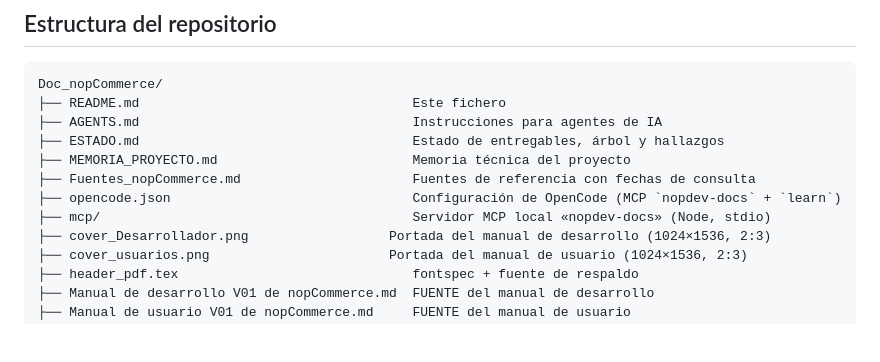
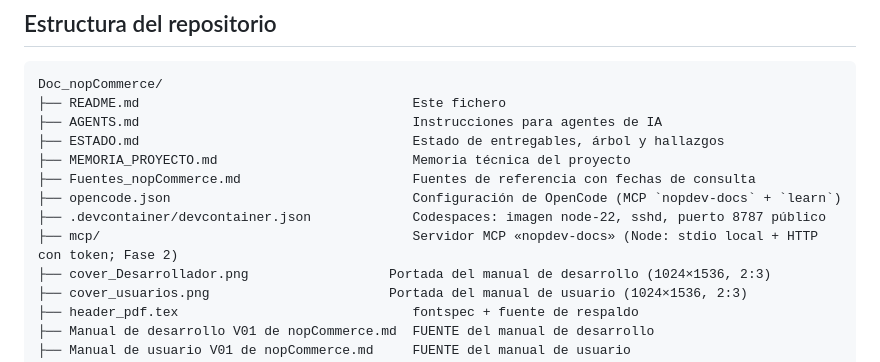
Before and after one commit to nopdev2026/Doc_nopCommerce, a Markdown page: README.md, the part around one of its changes. Drawn GitHub-style; blank space fills up the shorter version.

```diff
--- a/README.md
+++ b/README.md
@@ -48,7 +48,8 @@ Doc_nopCommerce/
 ├── MEMORIA_PROYECTO.md                         Memoria técnica del proyecto
 ├── Fuentes_nopCommerce.md                      Fuentes de referencia con fechas de consulta
 ├── opencode.json                               Configuración de OpenCode (MCP `nopdev-docs` + `learn`)
-├── mcp/                                        Servidor MCP local «nopdev-docs» (Node, stdio)
+├── .devcontainer/devcontainer.json             Codespaces: imagen node-22, sshd, puerto 8787 público
+├── mcp/                                        Servidor MCP «nopdev-docs» (Node: stdio local + HTTP con token; Fase 2)
 ├── cover_Desarrollador.png                  Portada del manual de desarrollo (1024×1536, 2:3)
 ├── cover_usuarios.png                       Portada del manual de usuario (1024×1536, 2:3)
 ├── header_pdf.tex                              fontspec + fuente de respaldo
```
Also changed, not shown: other parts of README.md (+52 -0 lines), AGENTS.md (+4 -2 lines), ESTADO.md (+29 -1 lines).
